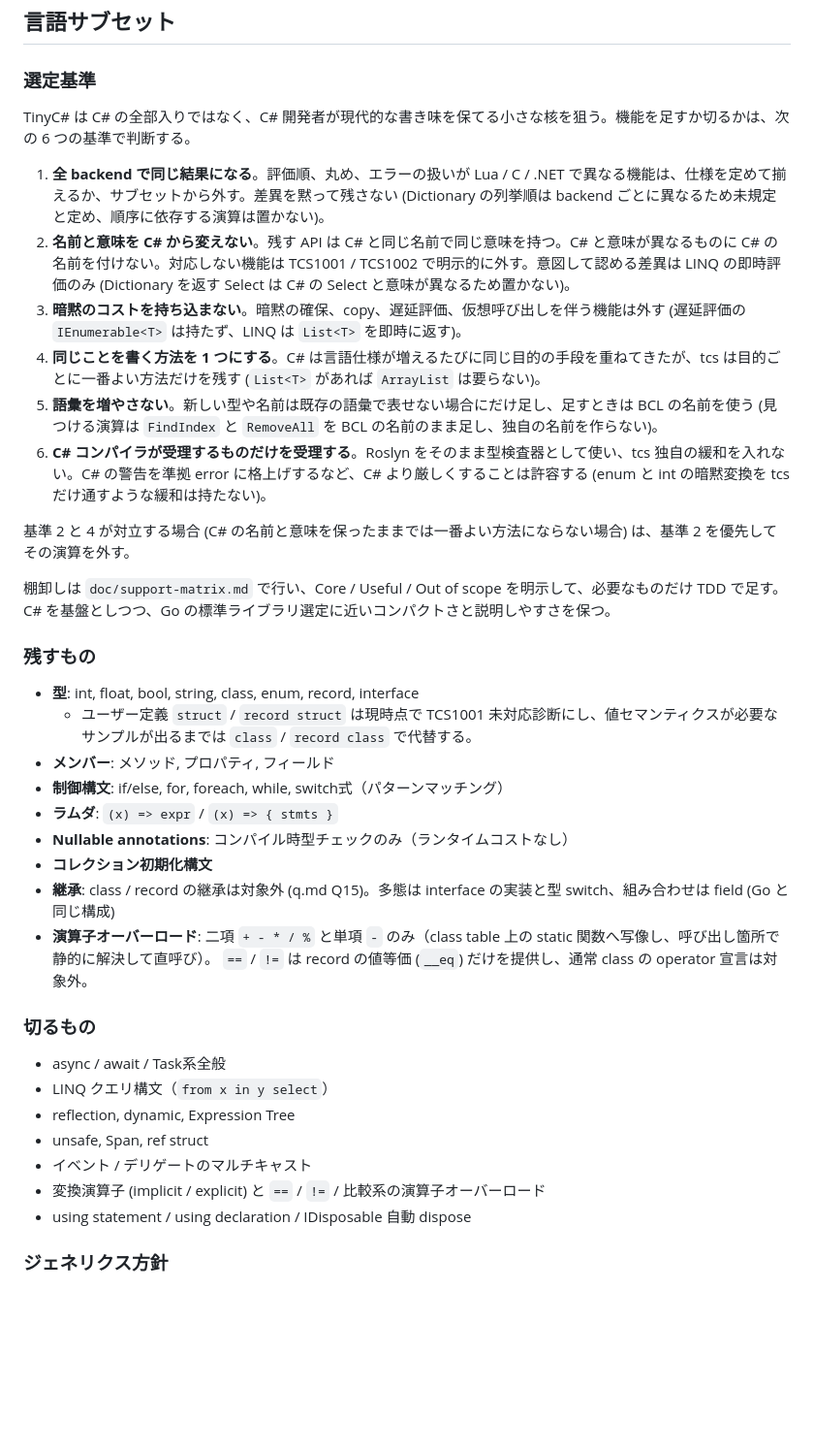
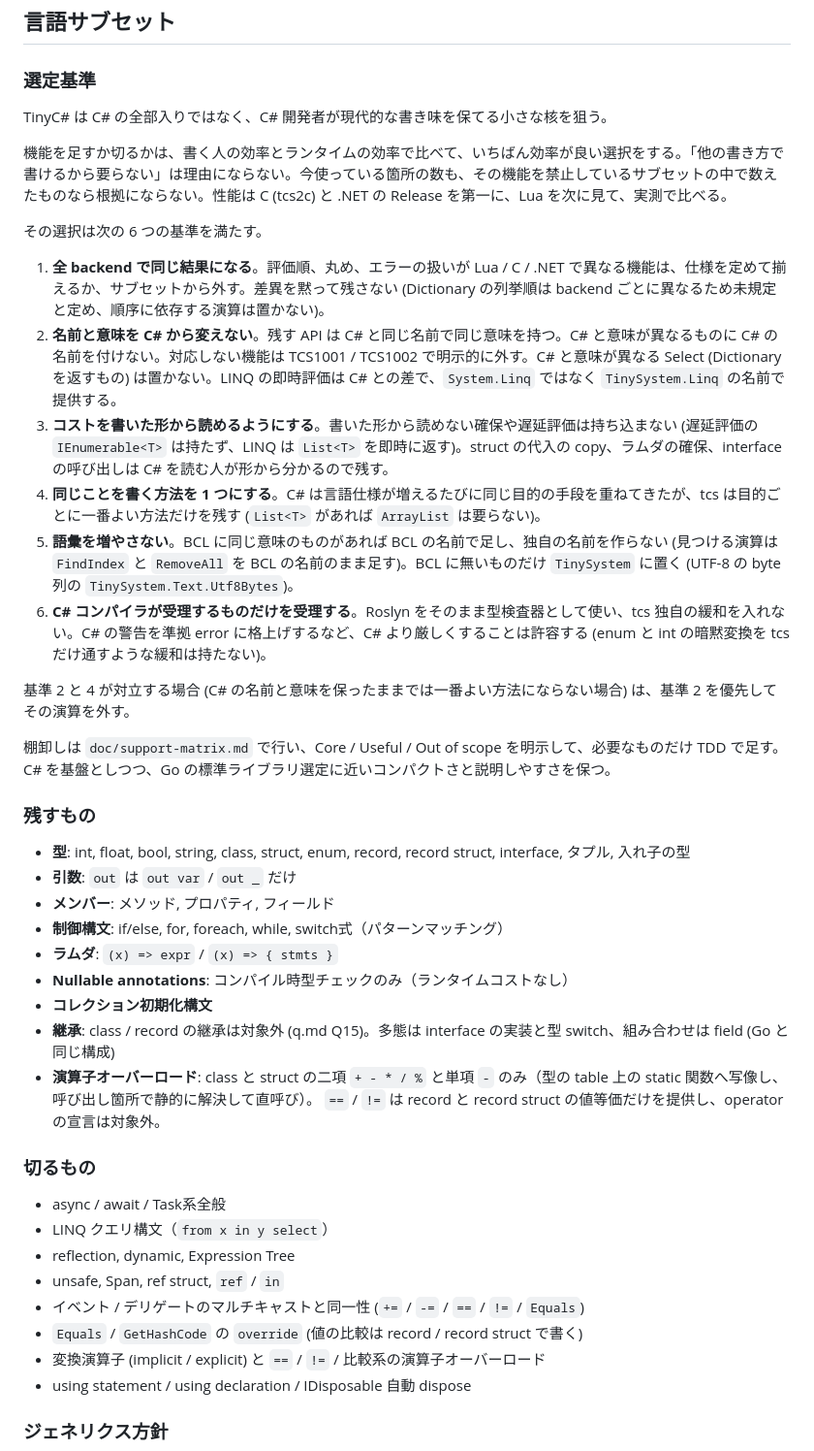
Before and after one commit to neguse/tcs, a Markdown page: objective.md, the part around one of its changes. Shown at 97% size. GitHub-like rendering; blank space fills up the shorter version.

Commit message:
objective の選定基準を効率での比較に揃え、言語の範囲を最終形にする
Co-Authored-By: Claude Opus 5.5 <noreply@anthropic.com>
Claude-Session: https://claude.ai/code/session_01FEQctyh6Nnjz3coL2HThRS

```diff
--- a/objective.md
+++ b/objective.md
@@ -62,13 +62,17 @@ Roslynを「パーサー兼型チェッカー」として利用し、自前実
 
 ### 選定基準
 
-TinyC# は C# の全部入りではなく、C# 開発者が現代的な書き味を保てる小さな核を狙う。機能を足すか切るかは、次の 6 つの基準で判断する。
+TinyC# は C# の全部入りではなく、C# 開発者が現代的な書き味を保てる小さな核を狙う。
+
+機能を足すか切るかは、書く人の効率とランタイムの効率で比べて、いちばん効率が良い選択をする。「他の書き方で書けるから要らない」は理由にならない。今使っている箇所の数も、その機能を禁止しているサブセットの中で数えたものなら根拠にならない。性能は C (tcs2c) と .NET の Release を第一に、Lua を次に見て、実測で比べる。
+
+その選択は次の 6 つの基準を満たす。
 
 1. **全 backend で同じ結果になる**。評価順、丸め、エラーの扱いが Lua / C / .NET で異なる機能は、仕様を定めて揃えるか、サブセットから外す。差異を黙って残さない (Dictionary の列挙順は backend ごとに異なるため未規定と定め、順序に依存する演算は置かない)。
-2. **名前と意味を C# から変えない**。残す API は C# と同じ名前で同じ意味を持つ。C# と意味が異なるものに C# の名前を付けない。対応しない機能は TCS1001 / TCS1002 で明示的に外す。意図して認める差異は LINQ の即時評価のみ (Dictionary を返す Select は C# の Select と意味が異なるため置かない)。
-3. **暗黙のコストを持ち込まない**。暗黙の確保、copy、遅延評価、仮想呼び出しを伴う機能は外す (遅延評価の `IEnumerable<T>` は持たず、LINQ は `List<T>` を即時に返す)。
+2. **名前と意味を C# から変えない**。残す API は C# と同じ名前で同じ意味を持つ。C# と意味が異なるものに C# の名前を付けない。対応しない機能は TCS1001 / TCS1002 で明示的に外す。C# と意味が異なる Select (Dictionary を返すもの) は置かない。LINQ の即時評価は C# との差で、`System.Linq` ではなく `TinySystem.Linq` の名前で提供する。
+3. **コストを書いた形から読めるようにする**。書いた形から読めない確保や遅延評価は持ち込まない (遅延評価の `IEnumerable<T>` は持たず、LINQ は `List<T>` を即時に返す)。struct の代入の copy、ラムダの確保、interface の呼び出しは C# を読む人が形から分かるので残す。
 4. **同じことを書く方法を 1 つにする**。C# は言語仕様が増えるたびに同じ目的の手段を重ねてきたが、tcs は目的ごとに一番よい方法だけを残す (`List<T>` があれば `ArrayList` は要らない)。
-5. **語彙を増やさない**。新しい型や名前は既存の語彙で表せない場合にだけ足し、足すときは BCL の名前を使う (見つける演算は `FindIndex` と `RemoveAll` を BCL の名前のまま足し、独自の名前を作らない)。
+5. **語彙を増やさない**。BCL に同じ意味のものがあれば BCL の名前で足し、独自の名前を作らない (見つける演算は `FindIndex` と `RemoveAll` を BCL の名前のまま足す)。BCL に無いものだけ `TinySystem` に置く (UTF-8 の byte 列の `TinySystem.Text.Utf8Bytes`)。
 6. **C# コンパイラが受理するものだけを受理する**。Roslyn をそのまま型検査器として使い、tcs 独自の緩和を入れない。C# の警告を準拠 error に格上げするなど、C# より厳しくすることは許容する (enum と int の暗黙変換を tcs だけ通すような緩和は持たない)。
 
 基準 2 と 4 が対立する場合 (C# の名前と意味を保ったままでは一番よい方法にならない場合) は、基準 2 を優先してその演算を外す。
@@ -77,24 +81,25 @@ TinyC# は C# の全部入りではなく、C# 開発者が現代的な書き味
 
 ### 残すもの
 
-- **型**: int, float, bool, string, class, enum, record, interface
-  - ユーザー定義 `struct` / `record struct` は現時点で TCS1001 未対応診断にし、値セマンティクスが必要なサンプルが出るまでは `class` / `record class` で代替する。
+- **型**: int, float, bool, string, class, struct, enum, record, record struct, interface, タプル, 入れ子の型
+- **引数**: `out` は `out var` / `out _` だけ
 - **メンバー**: メソッド, プロパティ, フィールド
 - **制御構文**: if/else, for, foreach, while, switch式（パターンマッチング）
 - **ラムダ**: `(x) => expr` / `(x) => { stmts }`
 - **Nullable annotations**: コンパイル時型チェックのみ（ランタイムコストなし）
 - **コレクション初期化構文**
 - **継承**: class / record の継承は対象外 (q.md Q15)。多態は interface の実装と型 switch、組み合わせは field (Go と同じ構成)
-- **演算子オーバーロード**: 二項 `+ - * / %` と単項 `-` のみ（class table 上の static 関数へ写像し、呼び出し箇所で静的に解決して直呼び）。
-  `==` / `!=` は record の値等価 (`__eq`) だけを提供し、通常 class の operator 宣言は対象外。
+- **演算子オーバーロード**: class と struct の二項 `+ - * / %` と単項 `-` のみ（型の table 上の static 関数へ写像し、呼び出し箇所で静的に解決して直呼び）。
+  `==` / `!=` は record と record struct の値等価だけを提供し、operator の宣言は対象外。
 
 ### 切るもの
 
 - async / await / Task系全般
 - LINQ クエリ構文（`from x in y select`）
 - reflection, dynamic, Expression Tree
-- unsafe, Span, ref struct
-- イベント / デリゲートのマルチキャスト
+- unsafe, Span, ref struct, `ref` / `in`
+- イベント / デリゲートのマルチキャストと同一性 (`+=` / `-=` / `==` / `!=` / `Equals`)
+- `Equals` / `GetHashCode` の `override` (値の比較は record / record struct で書く)
 - 変換演算子 (implicit / explicit) と `==` / `!=` / 比較系の演算子オーバーロード
 - using statement / using declaration / IDisposable 自動 dispose
 
```
Also changed, not shown: other parts of objective.md (+8 -2 lines).
